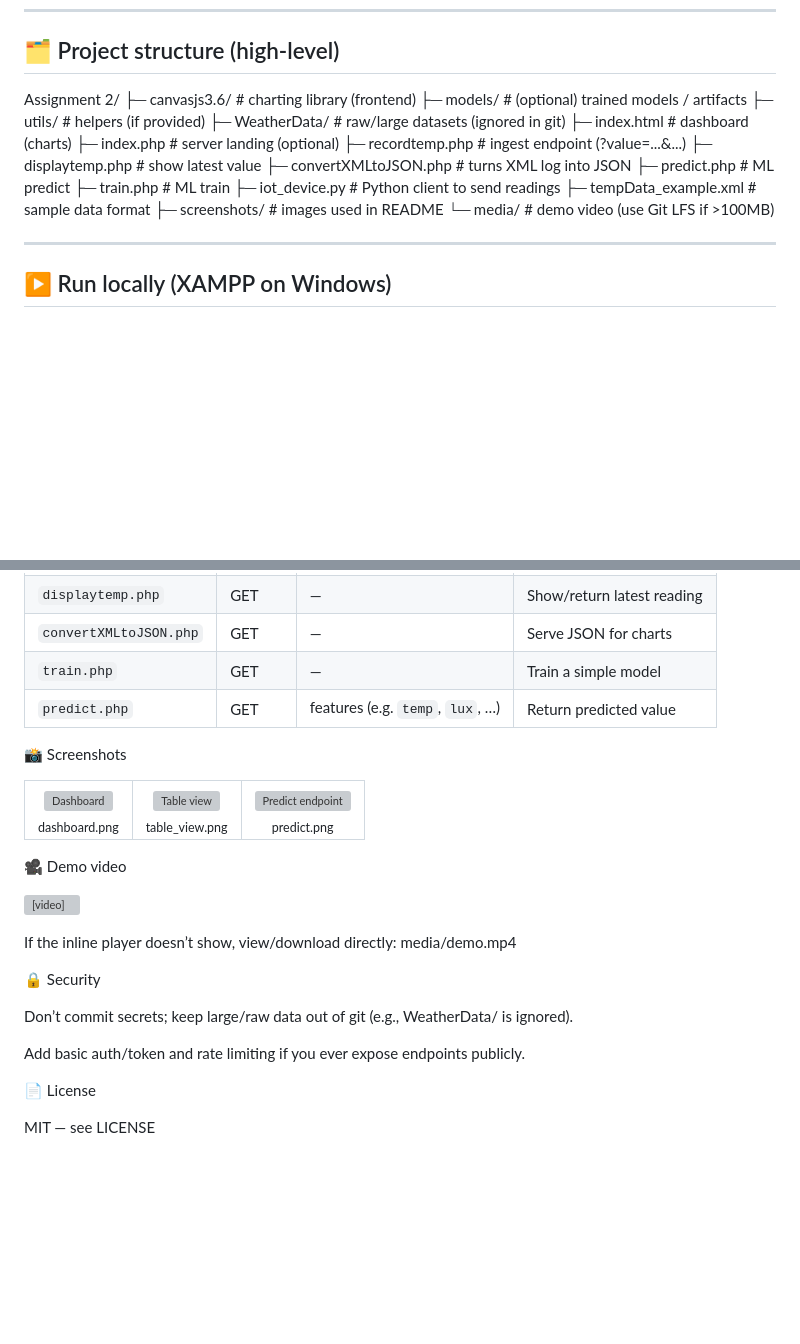
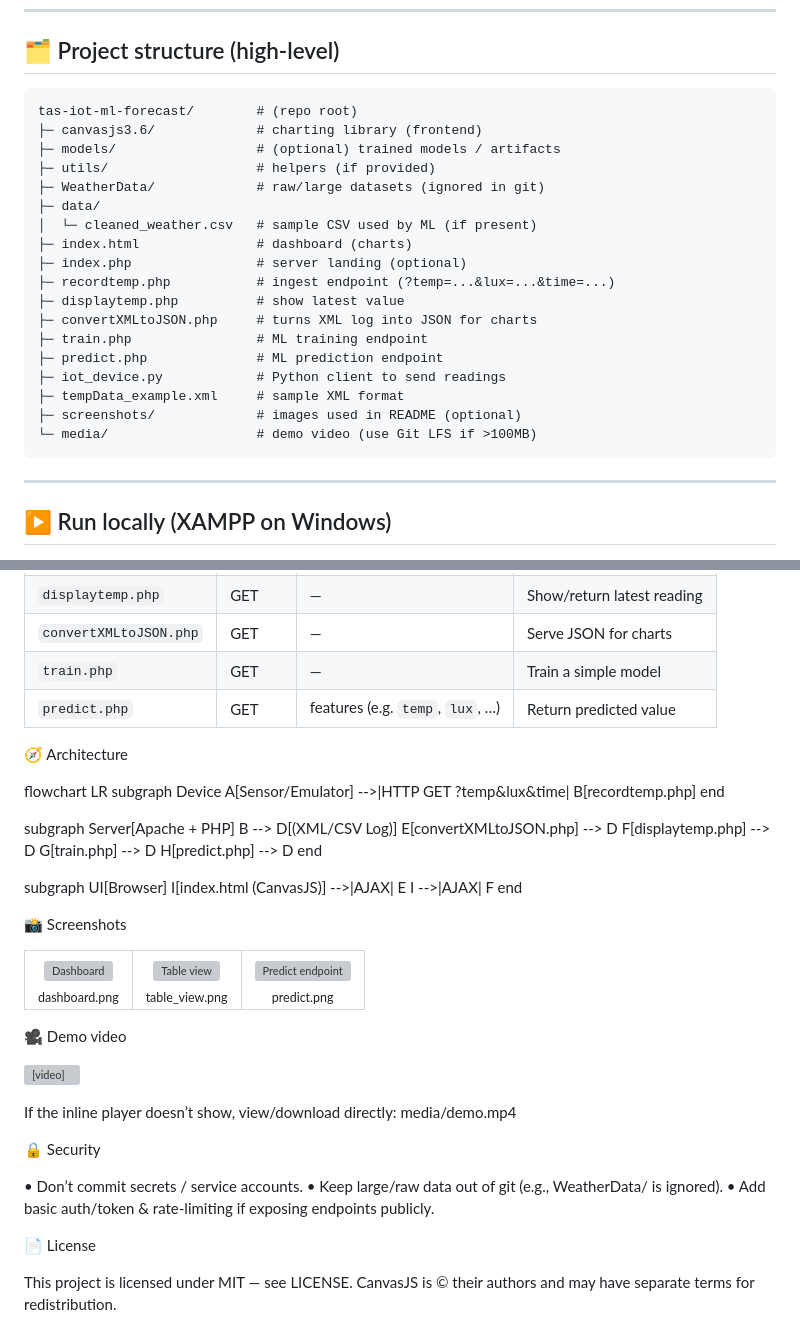
Before and after one commit to ParthPatel8036/tas-iot-ml-forecast, a Markdown page: README.md, 2 parts joined by grey strips. Drawn GitHub-style; blank space fills up the shorter version; grey boxes are pictures that could not be loaded.

````diff
--- a/README.md
+++ b/README.md
@@ -22,22 +22,27 @@ Frontend charts use **CanvasJS**. Backend endpoints are **PHP**; a tiny **Python
 ---
 
 ## 🗂 Project structure (high-level)
-Assignment 2/
-├─ canvasjs3.6/ # charting library (frontend)
-├─ models/ # (optional) trained models / artifacts
-├─ utils/ # helpers (if provided)
-├─ WeatherData/ # raw/large datasets (ignored in git)
-├─ index.html # dashboard (charts)
-├─ index.php # server landing (optional)
-├─ recordtemp.php # ingest endpoint (?value=...&...)
-├─ displaytemp.php # show latest value
-├─ convertXMLtoJSON.php # turns XML log into JSON
-├─ predict.php # ML predict
-├─ train.php # ML train
-├─ iot_device.py # Python client to send readings
-├─ tempData_example.xml # sample data format
-├─ screenshots/ # images used in README
-└─ media/ # demo video (use Git LFS if >100MB)
+
+```text
+tas-iot-ml-forecast/        # (repo root)
+├─ canvasjs3.6/             # charting library (frontend)
+├─ models/                  # (optional) trained models / artifacts
+├─ utils/                   # helpers (if provided)
+├─ WeatherData/             # raw/large datasets (ignored in git)
+├─ data/
+│  └─ cleaned_weather.csv   # sample CSV used by ML (if present)
+├─ index.html               # dashboard (charts)
+├─ index.php                # server landing (optional)
+├─ recordtemp.php           # ingest endpoint (?temp=...&lux=...&time=...)
+├─ displaytemp.php          # show latest value
+├─ convertXMLtoJSON.php     # turns XML log into JSON for charts
+├─ train.php                # ML training endpoint
+├─ predict.php              # ML prediction endpoint
+├─ iot_device.py            # Python client to send readings
+├─ tempData_example.xml     # sample XML format
+├─ screenshots/             # images used in README (optional)
+└─ media/                   # demo video (use Git LFS if >100MB)
+```
 
 ---
 
@@ -67,6 +72,27 @@ Assignment 2/
 | `train.php`            | GET    | —                                | Train a simple model       |
 | `predict.php`          | GET    | features (e.g. `temp`, `lux`, …) | Return predicted value     |
 
+🧭 Architecture
+
+flowchart LR
+  subgraph Device
+    A[Sensor/Emulator] -->|HTTP GET ?temp&lux&time| B[recordtemp.php]
+  end
+
+  subgraph Server[Apache + PHP]
+    B --> D[(XML/CSV Log)]
+    E[convertXMLtoJSON.php] --> D
+    F[displaytemp.php] --> D
+    G[train.php] --> D
+    H[predict.php] --> D
+  end
+
+  subgraph UI[Browser]
+    I[index.html (CanvasJS)] -->|AJAX| E
+    I -->|AJAX| F
+  end
+
+
 📸 Screenshots
 
 <table> <tr> <td align="center"><img src="screenshots/dashboard.png" width="280" alt="Dashboard"/><div><sub>dashboard.png</sub></div></td> <td align="center"><img src="screenshots/table_view.png" width="280" alt="Table view"/><div><sub>table_view.png</sub></div></td> <td align="center"><img src="screenshots/predict.png" width="280" alt="Predict endpoint"/><div><sub>predict.png</sub></div></td> </tr> </table>
@@ -79,10 +105,11 @@ If the inline player doesn’t show, view/download directly: media/demo.mp4
 
 🔒 Security
 
-Don’t commit secrets; keep large/raw data out of git (e.g., WeatherData/ is ignored).
-
-Add basic auth/token and rate limiting if you ever expose endpoints publicly.
+• Don’t commit secrets / service accounts.
+• Keep large/raw data out of git (e.g., WeatherData/ is ignored).
+• Add basic auth/token & rate-limiting if exposing endpoints publicly.
 
 📄 License
 
-MIT — see LICENSE
+This project is licensed under MIT — see LICENSE.
+CanvasJS is © their authors and may have separate terms for redistribution.
````
Also changed, not shown: other parts of README.md (+1 -1 lines).
